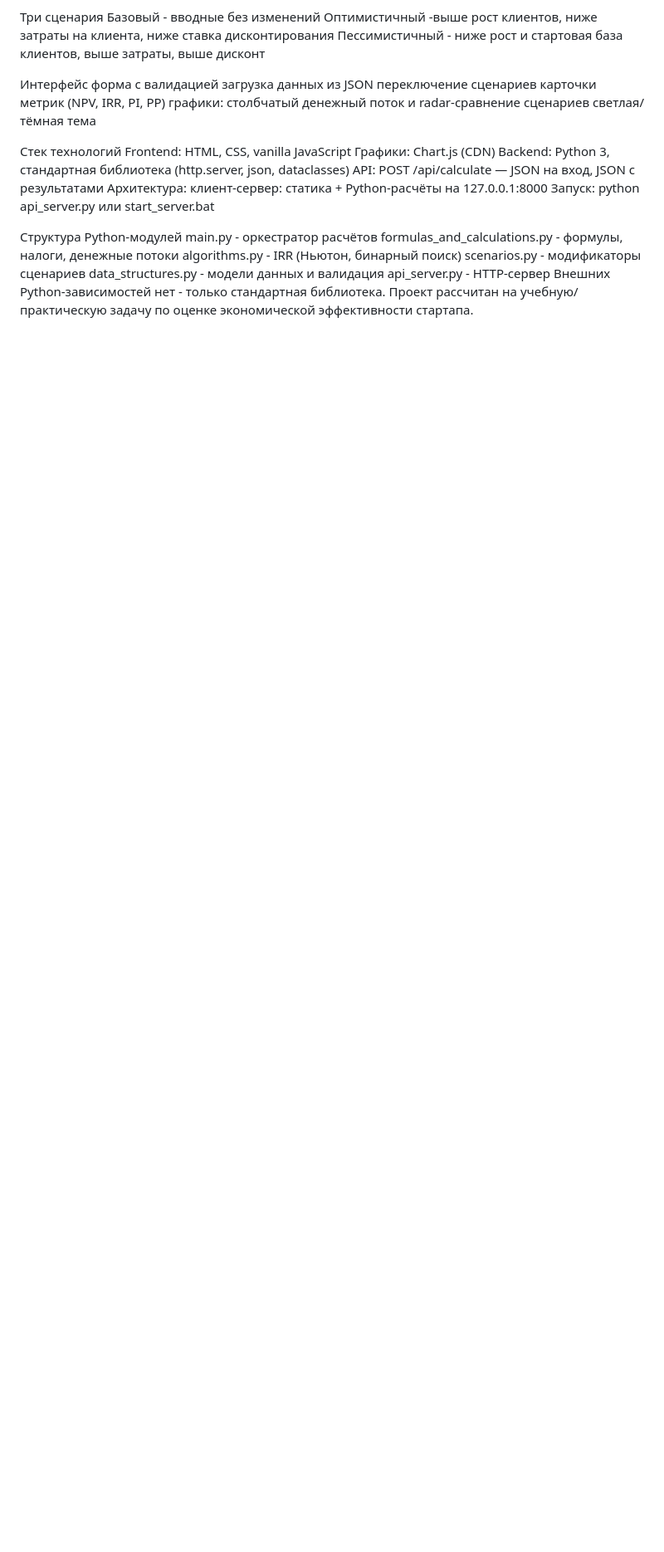
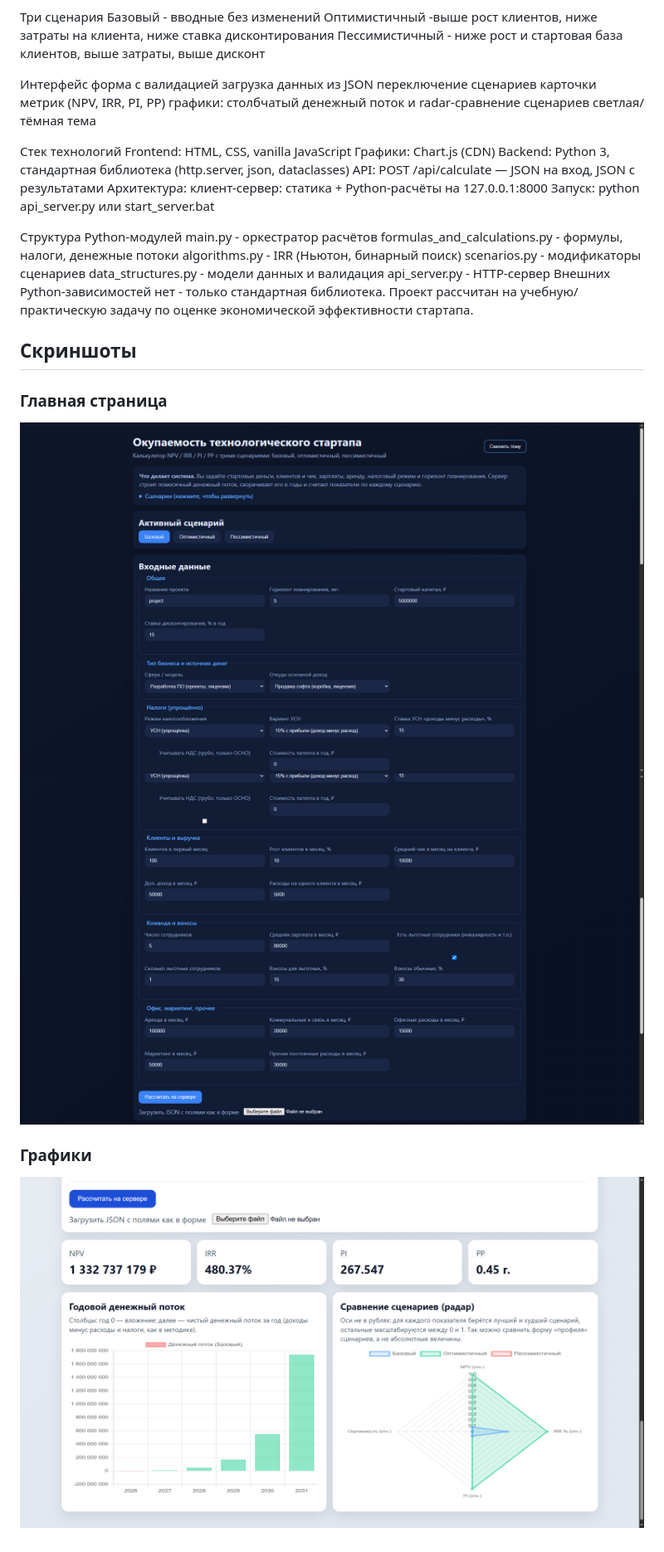
Before and after one commit to Aljujuf/economic-startup-calculator, a Markdown page: README.md, the part around the change. Shown at 83% size. Rendered like a GitHub page; pictures changed too: img/main1.png (added), img/main2.png (added), img/result.png (added); blank space fills up the shorter version.

Commit message:
Добавлены изображения в README

```diff
--- a/README.md
+++ b/README.md
@@ -48,3 +48,11 @@ scenarios.py - модификаторы сценариев
 data_structures.py - модели данных и валидация
 api_server.py - HTTP-сервер
 Внешних Python-зависимостей нет - только стандартная библиотека. Проект рассчитан на учебную/практическую задачу по оценке экономической эффективности стартапа.
+
+## Скриншоты
+### Главная страница
+![Главная](img/main1.png)
+![Главная2](img/main2.png)
+
+### Графики
+![Графики](img/result.png)
```
